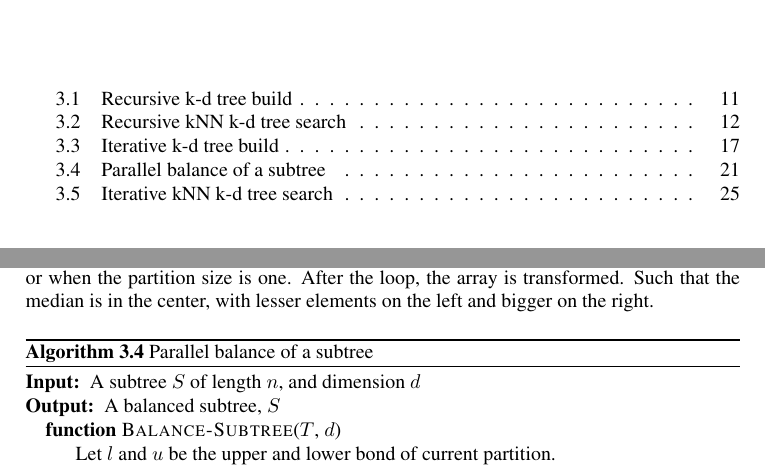
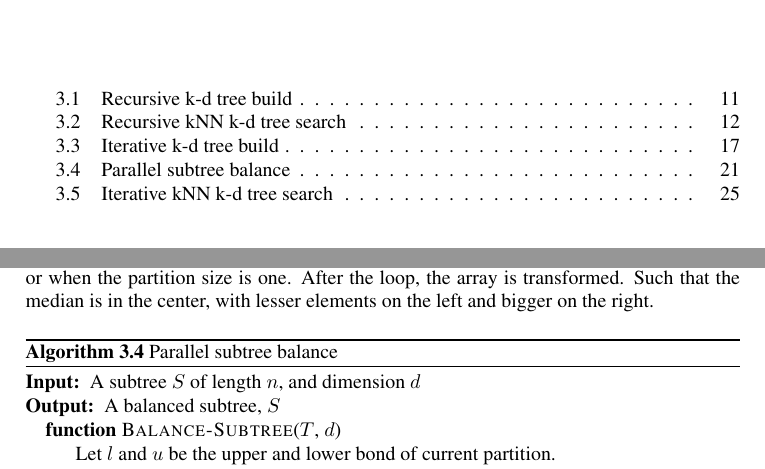
Before and after one commit to hgranlund/tsi-gpgpu, a LaTeX thesis (report/tex/main.tex, which reads report/tex/development_of_a_parallel_kd_tree_build_algorithm.tex): two parts of pages 13 and 35 of 45, joined at a grey line, cut so that both start at the same text. Compiled offline with pdfLaTeX.

Commit message:
changed name of alg

```diff
--- a/report/tex/development_of_a_parallel_kd_tree_build_algorithm.tex
+++ b/report/tex/development_of_a_parallel_kd_tree_build_algorithm.tex
@@ -143,7 +143,7 @@ Our implementation is based around three different operations that call each oth
 Lets take a deeper look into the Algorithm~\ref{alg:parallel_balance_subtree}, that describes the main implementation details in the balance subtree operation. The algorithm only runs inside a block, which means we have a uniform environment with synchronizable threads. The algorithm is based around a repeat-until loop, which basically do all the work. The loop keeps track of a partition array. This array is then sliced in to, by giving each thread a portion of the array, each thread then counts how many zeros it finds in the current bit position. The cut, as the arrows in Figure~\ref{fig:radix_select} shows, is calculated by doing a reduce sum operation \citep{parallel_reduction_in_cuda}. This is repeated until the partition contains the median, which is when every bit is used or when the partition size is one. After the loop, the array is transformed. Such that the median is in the center, with lesser elements on the left and bigger on the right.
 
 \begin{algorithm}[h]
-\caption{Parallel balance of a subtree}
+\caption{Parallel subtree balance}
 \label{alg:parallel_balance_subtree}
 \begin{algorithmic}
     \Require{A subtree $S$ of length $n$, and dimension $d$}
```
Also changed, not shown: report/tex/development_of_a_parallel_kd_tree_build_algorithm.tex (3 more changed lines).
